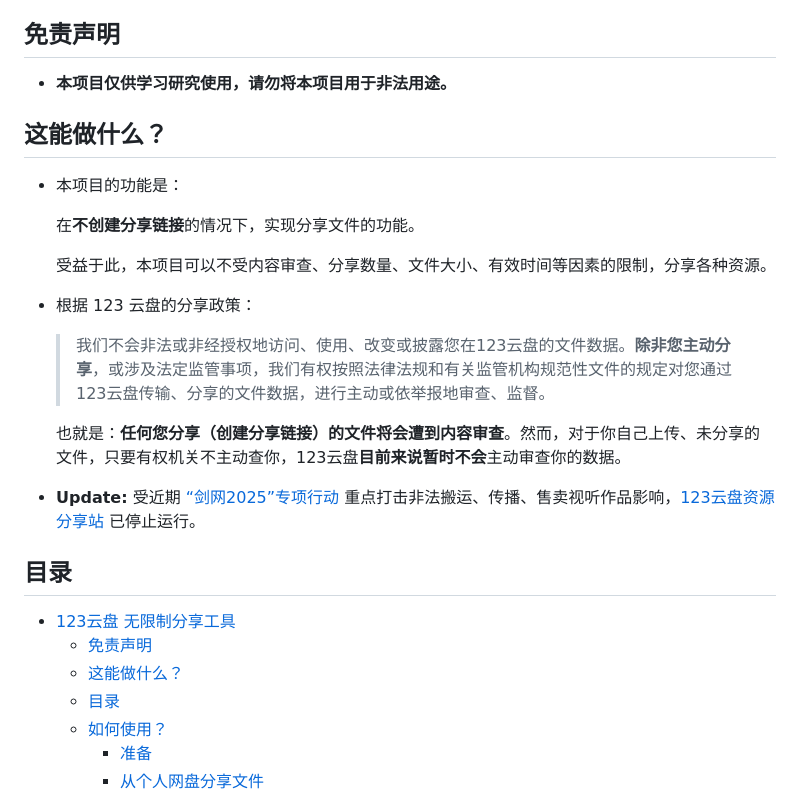
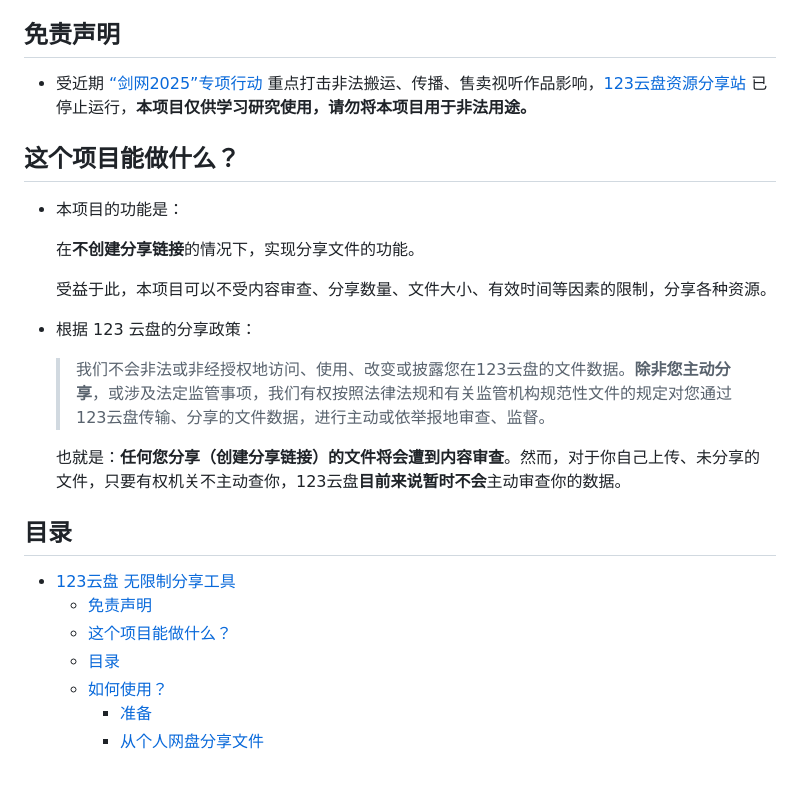
Before and after one commit to realcwj/123Pan-Unlimited-Share, a Markdown page: README.md, the part around the change. GitHub-like rendering; blank space fills up the shorter version.

Commit message:
♻️ 完善readme内容

```diff
--- a/README.md
+++ b/README.md
@@ -4,9 +4,9 @@
 
 ## 免责声明
 
-- **本项目仅供学习研究使用，请勿将本项目用于非法用途。**
+- 受近期 [“剑网2025”专项行动](https://www.gov.cn/lianbo/bumen/202505/content_7023978.htm) 重点打击非法搬运、传播、售卖视听作品影响，[123云盘资源分享站](https://123.panbox.my/) 已停止运行，**本项目仅供学习研究使用，请勿将本项目用于非法用途。**
 
-## 这能做什么？
+## 这个项目能做什么？
 
 - 本项目的功能是：
 
@@ -20,13 +20,11 @@
 
     也就是：**任何您分享（创建分享链接）的文件将会遭到内容审查**。然而，对于你自己上传、未分享的文件，只要有权机关不主动查你，123云盘**目前来说暂时不会**主动审查你的数据。
 
-- **Update:** 受近期 [“剑网2025”专项行动](https://www.gov.cn/lianbo/bumen/202505/content_7023978.htm) 重点打击非法搬运、传播、售卖视听作品影响，[123云盘资源分享站](https://123.panbox.my/) 已停止运行。
-
 ## 目录
 
 - [123云盘 无限制分享工具](#123云盘-无限制分享工具)
   - [免责声明](#免责声明)
-  - [这能做什么？](#这能做什么)
+  - [这个项目能做什么？](#这个项目能做什么)
   - [目录](#目录)
   - [如何使用？](#如何使用)
     - [准备](#准备)
```
